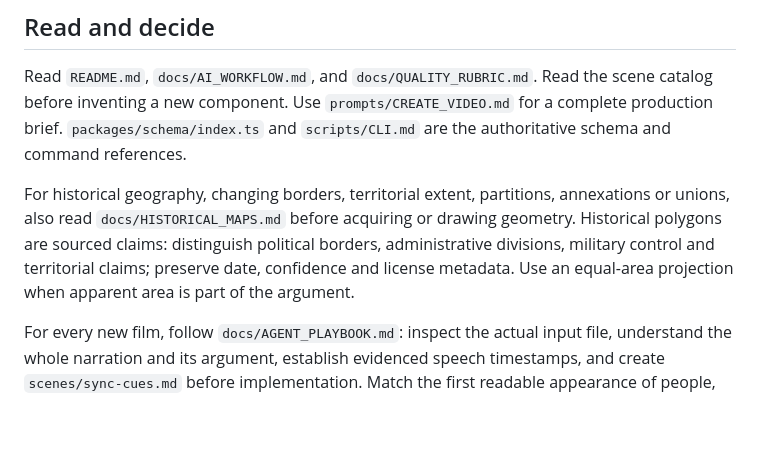
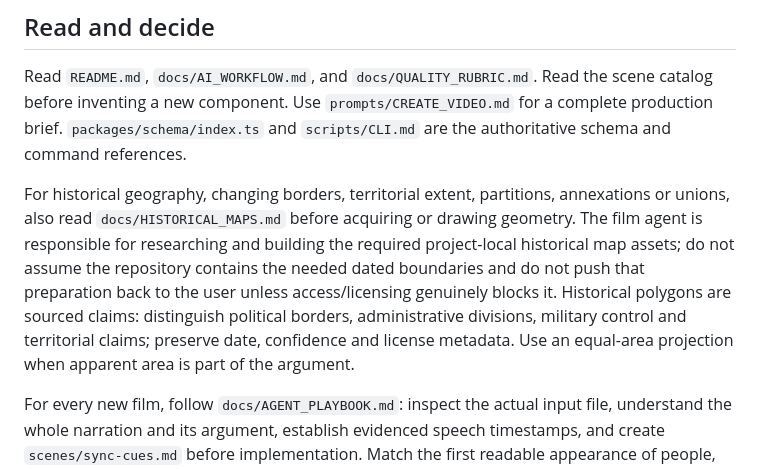
Before and after one commit to RolePlayingTech/narrative-motion-kit, a Markdown page: AGENTS.md, the part around the change. Rendered like a GitHub page; blank space fills up the shorter version.

Commit message:
Clarify agent ownership of historical map assets

```diff
--- a/AGENTS.md
+++ b/AGENTS.md
@@ -6,7 +6,7 @@ Build a finished, inspected film from the supplied narration. The governing ques
 
 Read `README.md`, `docs/AI_WORKFLOW.md`, and `docs/QUALITY_RUBRIC.md`. Read the scene catalog before inventing a new component. Use `prompts/CREATE_VIDEO.md` for a complete production brief. `packages/schema/index.ts` and `scripts/CLI.md` are the authoritative schema and command references.
 
-For historical geography, changing borders, territorial extent, partitions, annexations or unions, also read `docs/HISTORICAL_MAPS.md` before acquiring or drawing geometry. Historical polygons are sourced claims: distinguish political borders, administrative divisions, military control and territorial claims; preserve date, confidence and license metadata. Use an equal-area projection when apparent area is part of the argument.
+For historical geography, changing borders, territorial extent, partitions, annexations or unions, also read `docs/HISTORICAL_MAPS.md` before acquiring or drawing geometry. The film agent is responsible for researching and building the required project-local historical map assets; do not assume the repository contains the needed dated boundaries and do not push that preparation back to the user unless access/licensing genuinely blocks it. Historical polygons are sourced claims: distinguish political borders, administrative divisions, military control and territorial claims; preserve date, confidence and license metadata. Use an equal-area projection when apparent area is part of the argument.
 
 For every new film, follow `docs/AGENT_PLAYBOOK.md`: inspect the actual input file, understand the whole narration and its argument, establish evidenced speech timestamps, and create `scenes/sync-cues.md` before implementation. Match the first readable appearance of people, places, numbers and diagram steps to the relevant spoken words, accounting for entrance and transition duration. Verify against the soundtrack and sample every second; approximate text timing or technical QA cannot certify synchronization.
 
```
